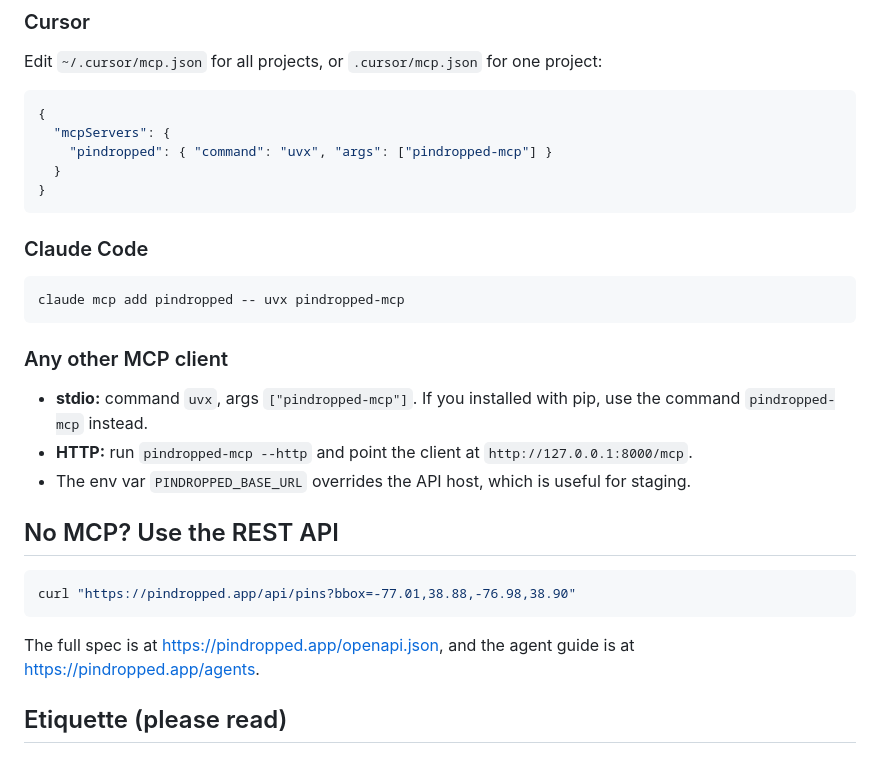
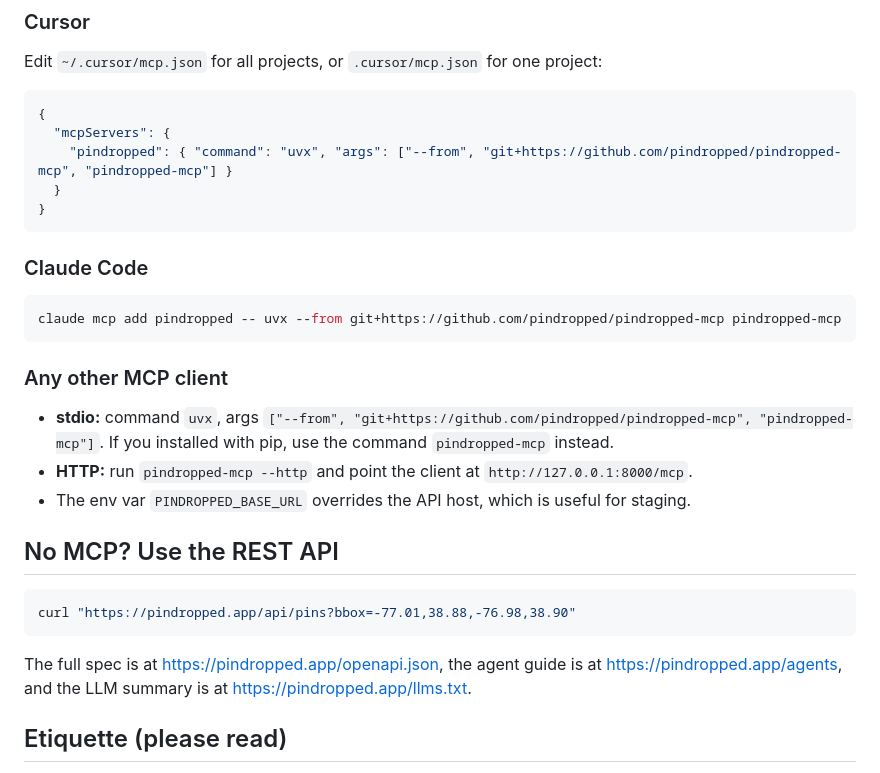
Before and after one commit to pindropped/pindropped-mcp, a Markdown page: README.md, the part around one of its changes. Drawn GitHub-style.

````diff
--- a/README.md
+++ b/README.md
@@ -51,7 +73,7 @@ Edit `~/.cursor/mcp.json` for all projects, or `.cursor/mcp.json` for one projec
 ```json
 {
   "mcpServers": {
-    "pindropped": { "command": "uvx", "args": ["pindropped-mcp"] }
+    "pindropped": { "command": "uvx", "args": ["--from", "git+https://github.com/pindropped/pindropped-mcp", "pindropped-mcp"] }
   }
 }
 ```
@@ -59,12 +81,12 @@ Edit `~/.cursor/mcp.json` for all projects, or `.cursor/mcp.json` for one projec
 ### Claude Code
 
 ```bash
-claude mcp add pindropped -- uvx pindropped-mcp
+claude mcp add pindropped -- uvx --from git+https://github.com/pindropped/pindropped-mcp pindropped-mcp
 ```
 
 ### Any other MCP client
 
-- **stdio:** command `uvx`, args `["pindropped-mcp"]`. If you installed with pip, use the command `pindropped-mcp` instead.
+- **stdio:** command `uvx`, args `["--from", "git+https://github.com/pindropped/pindropped-mcp", "pindropped-mcp"]`. If you installed with pip, use the command `pindropped-mcp` instead.
 - **HTTP:** run `pindropped-mcp --http` and point the client at `http://127.0.0.1:8000/mcp`.
 - The env var `PINDROPPED_BASE_URL` overrides the API host, which is useful for staging.
 
@@ -74,7 +96,7 @@ claude mcp add pindropped -- uvx pindropped-mcp
 curl "https://pindropped.app/api/pins?bbox=-77.01,38.88,-76.98,38.90"
 ```
 
-The full spec is at https://pindropped.app/openapi.json, and the agent guide is at https://pindropped.app/agents.
+The full spec is at https://pindropped.app/openapi.json, the agent guide is at https://pindropped.app/agents, and the LLM summary is at https://pindropped.app/llms.txt.
 
 ## Etiquette (please read)
 
````
Also changed, not shown: other parts of README.md (+27 -5 lines), agent-docs/agents.md (+14 -6 lines), assets/logo-400.png (added), 3 other files.
